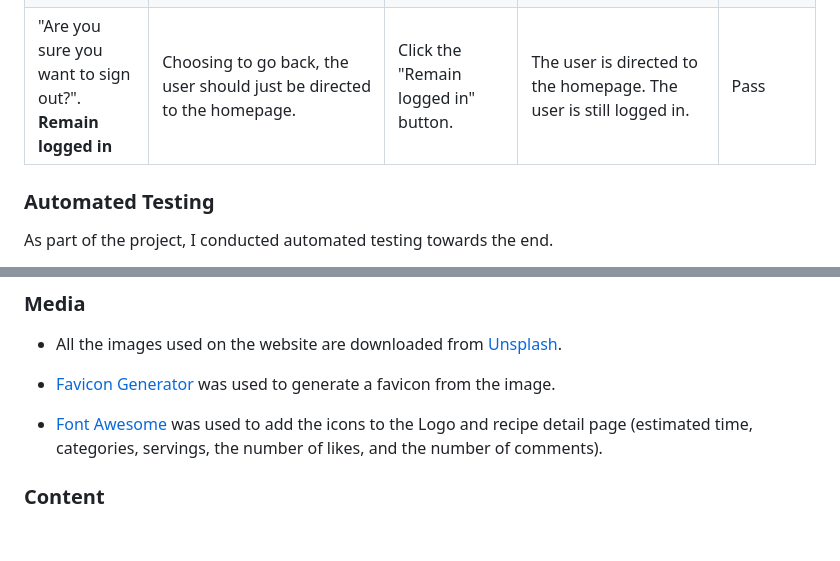
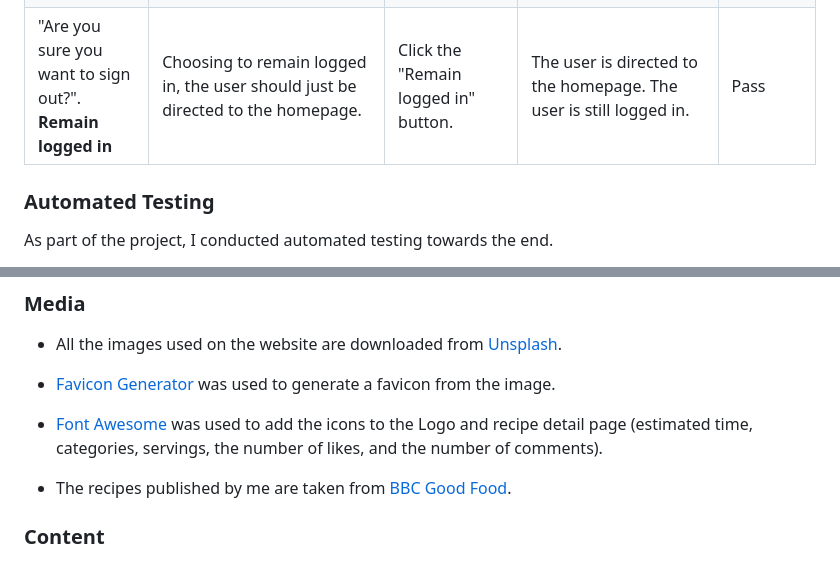
Before and after one commit to Kattis91/what-is-cooking, a Markdown page: README.md, 2 parts joined by grey strips. Rendered like a GitHub page; folded sections open; blank space fills up the shorter version.

```diff
--- a/README.md
+++ b/README.md
@@ -819,7 +828,7 @@ Only files with custom-written Python code have been verified with the validator
 |---------|--------|--------|--------|-----------|
 | Sign Out | By clicking on the Logout link, the user should be redirected to the confirmation page. | Click on the "Logout" link in the navigation bar. | The user is directed to the "Sign Out" page asking "Are you sure you want to sign out?". | Pass
 | "Are you sure you want to sign out?". **Sign Out** | Choosing to sign out, the user should be signed out and directed to the homepage, where they can access links through the navigation menu available for all users. | Click the "Sign Out" button. | The user is directed to the homepage. "Home / Recipes / Add Recipe / Logout" links change to "Home / Recipes / Sign Up / Login". | Pass |
-| "Are you sure you want to sign out?". **Remain logged in** | Choosing to go back, the user should just be directed to the homepage. | Click the "Remain logged in" button. | The user is directed to the homepage. The user is still logged in. | Pass |
+| "Are you sure you want to sign out?". **Remain logged in** | Choosing to remain logged in, the user should just be directed to the homepage. | Click the "Remain logged in" button. | The user is directed to the homepage. The user is still logged in. | Pass |
 </details>
 
 ### Automated Testing
@@ -1058,6 +1067,8 @@ The element is provided by Summernote, and it is not something I can change.
 
 - [Font Awesome](https://fontawesome.com/) was used to add the icons to the Logo and recipe detail page (estimated time, categories, servings, the number of likes, and the number of comments).
 
+- The recipes published by me are taken from [BBC Good Food](https://www.bbcgoodfood.com/recipes).
+
 ### Content
 
 - The main code of this project is based on the Code Institute tutorial ["I Think Therefore I Blog"](https://github.com/Code-Institute-Solutions/Django3blog) with changes made to suit my project.
```
Also changed, not shown: other parts of README.md (+23 -12 lines).
